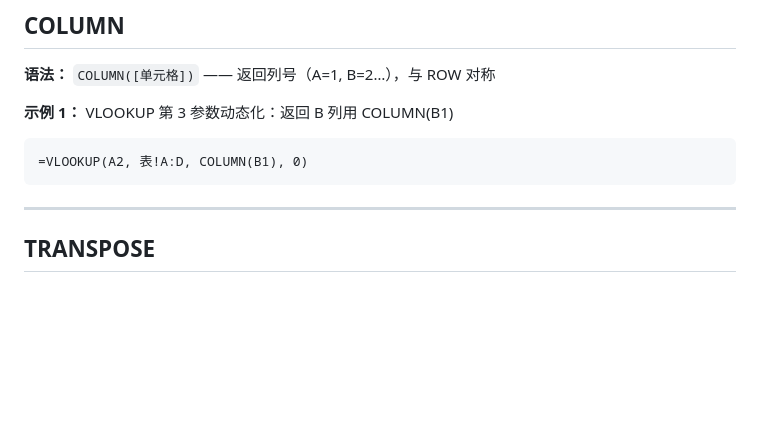
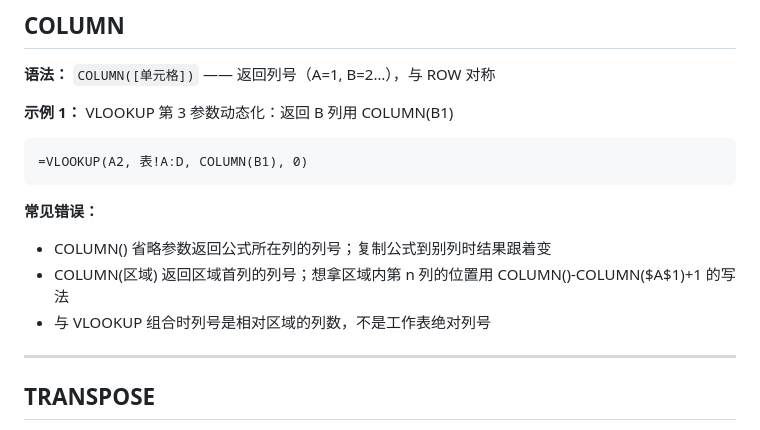
Before and after one commit to curzydj8/excel-tutorial, a Markdown page: docs/functions/05-lookup.md, the part around the change. Drawn GitHub-style; blank space fills up the shorter version.

Commit message:
sync docs/functions/05-lookup.md

````diff
--- a/docs/functions/05-lookup.md
+++ b/docs/functions/05-lookup.md
@@ -208,6 +208,11 @@
 =VLOOKUP(A2, 表!A:D, COLUMN(B1), 0)
 ```
 
+**常见错误：**
+- COLUMN() 省略参数返回公式所在列的列号；复制公式到别列时结果跟着变
+- COLUMN(区域) 返回区域首列的列号；想拿区域内第 n 列的位置用 COLUMN()-COLUMN($A$1)+1 的写法
+- 与 VLOOKUP 组合时列号是相对区域的列数，不是工作表绝对列号
+
 ---
 
 ## TRANSPOSE
````
